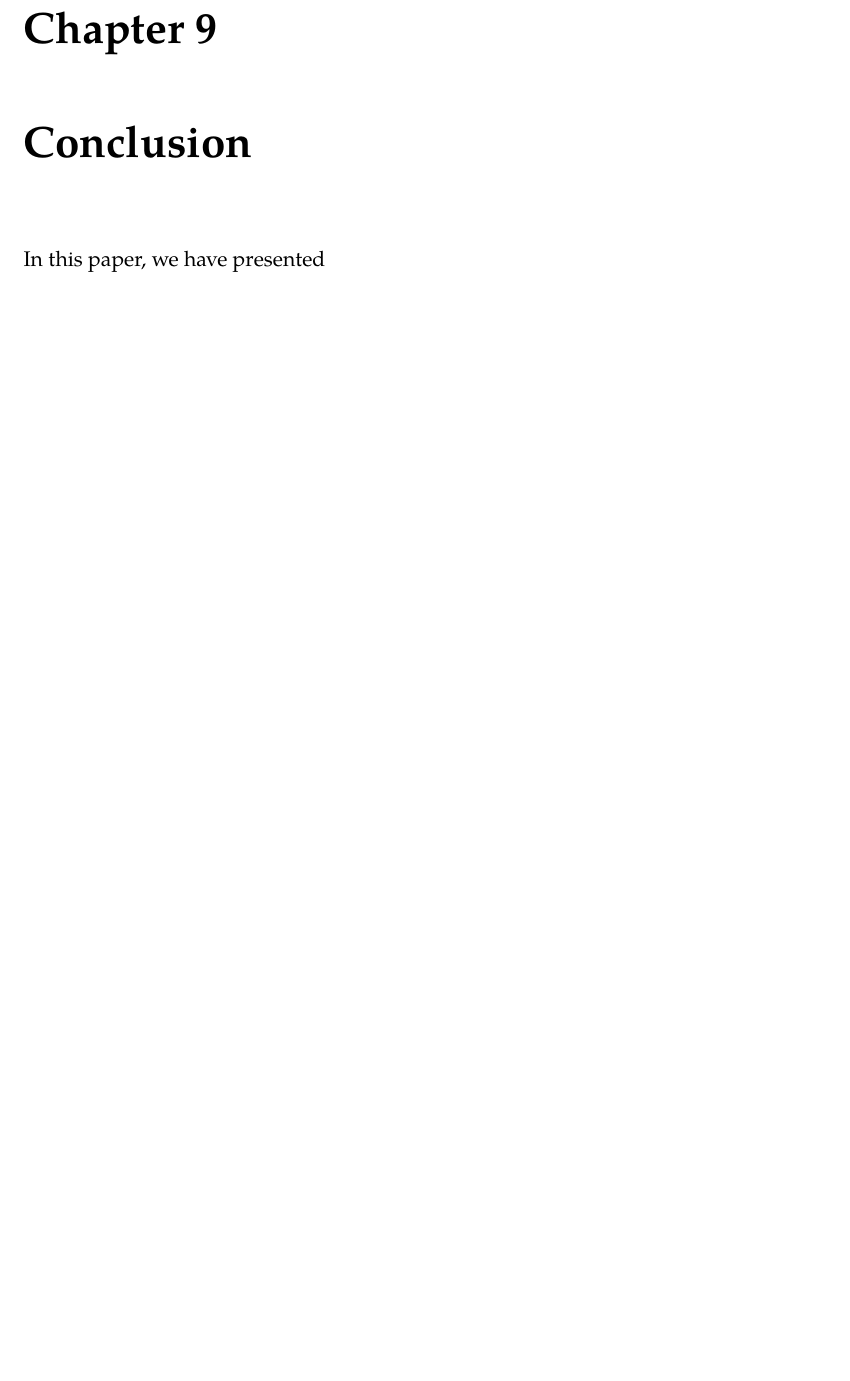
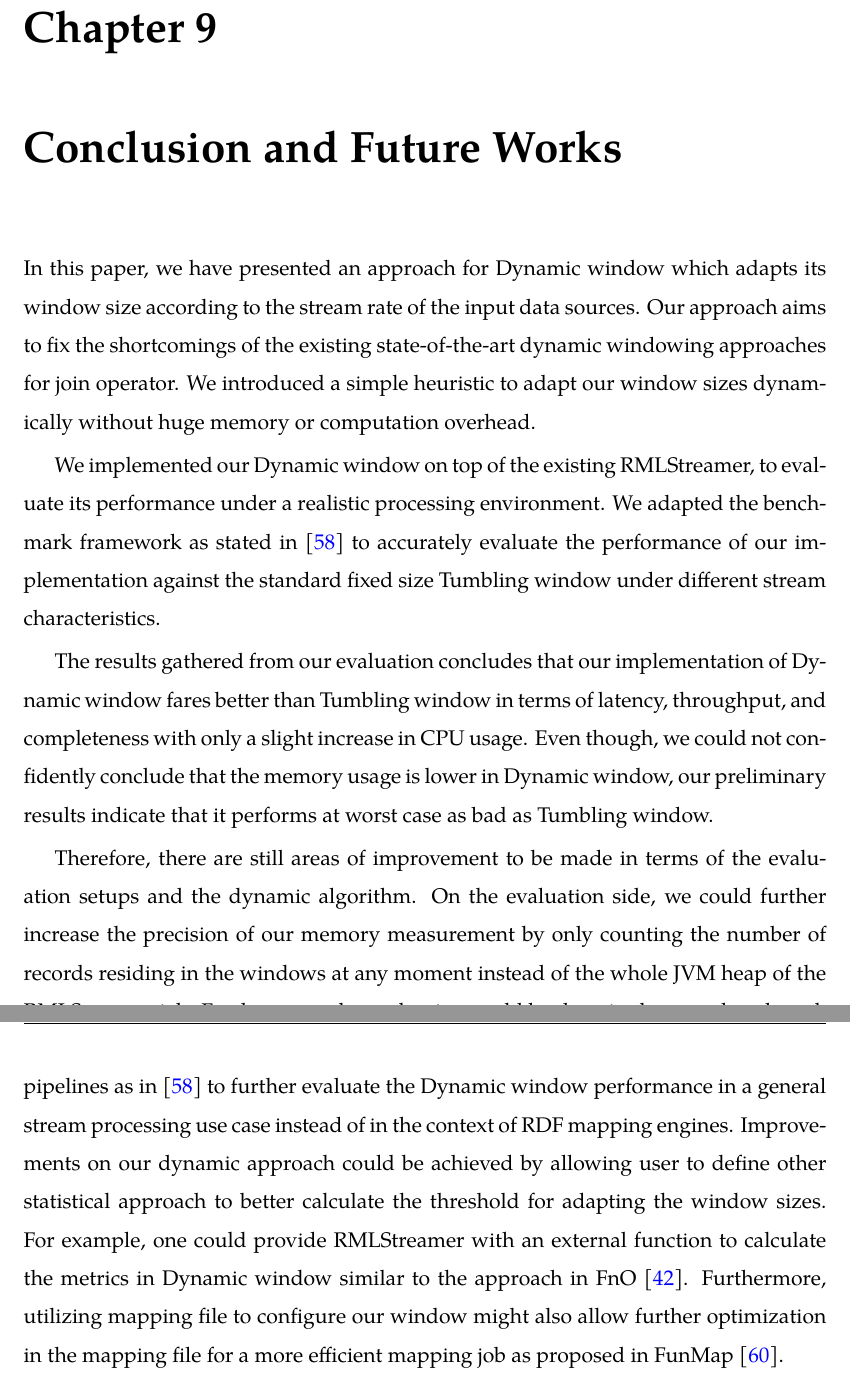
Before and after one commit to Kortika/Thesis, a LaTeX thesis (thesis.tex, which reads chapter/Conclusion.tex): part of page 80 of 93 before the commit and two parts of pages 80 and 81 of 95 after it, the two joined at a grey line, cut so that both start at the same text, the shorter picture padded with empty space. Compiled offline with pdfLaTeX.

Commit message:
OMG FINISHED THESIS OMG

```diff
--- a/chapter/Conclusion.tex
+++ b/chapter/Conclusion.tex
@@ -1,5 +1,38 @@
-\chapter{Conclusion}%
-\label{chap:Conclusion}
+\chapter{Conclusion and Future Works}%
+\label{chap:Conclusion and Future Works}
 
 
-In this paper, we have presented
+In this paper, we have presented an approach for Dynamic window
+which adapts its window size according to the stream rate of the
+input data sources. Our approach aims to fix the shortcomings of
+the existing state-of-the-art dynamic windowing approaches for
+join operator. We introduced a simple heuristic to adapt our
+window sizes dynamically without huge memory or computation overhead.
+
+We implemented our Dynamic window on top of the existing RMLStreamer,
+to evaluate its performance under a realistic processing environment.
+We adapted the benchmark framework as stated in~\cite{evalution_of_spe} to
+accurately evaluate the performance of our implementation against the
+standard fixed size Tumbling window under different stream characteristics.
+
+The results gathered from our evaluation concludes that our implementation
+of Dynamic window fares better than Tumbling window in terms of
+latency, throughput, and completeness with only a slight
+increase in CPU usage. Even though, we could not confidently conclude that
+the memory usage is lower in Dynamic window, our preliminary results indicate
+that it performs at worst case as bad as Tumbling window.
+
+Therefore, there are still areas of improvement to be made in terms of the
+evaluation setups
+and the dynamic algorithm. On the evaluation side, we could further increase
+the precision of our memory measurement by only counting the number of records
+residing in the windows at any moment instead of the whole JVM heap of the RMLStreamer job.
+Furthermore, the evaluation could be done in the same benchmark pipelines as in~\cite{evalution_of_spe}
+to further evaluate the Dynamic window performance in a general stream processing use case instead
+of in the context of RDF mapping engines.
+Improvements on our dynamic approach could be achieved by allowing user to
+define other statistical approach
+to better calculate the threshold for adapting the window sizes. For example, one could provide
+RMLStreamer with an external function to calculate the metrics in Dynamic window similar to the approach
+in FnO~\cite{fno_ben}. Furthermore, utilizing mapping file to configure our window might also allow further
+optimization in the mapping file for a more efficient mapping job as proposed in FunMap~\cite{funmap}.
```
Also changed, not shown: reference.bib (+20 -0 lines).
